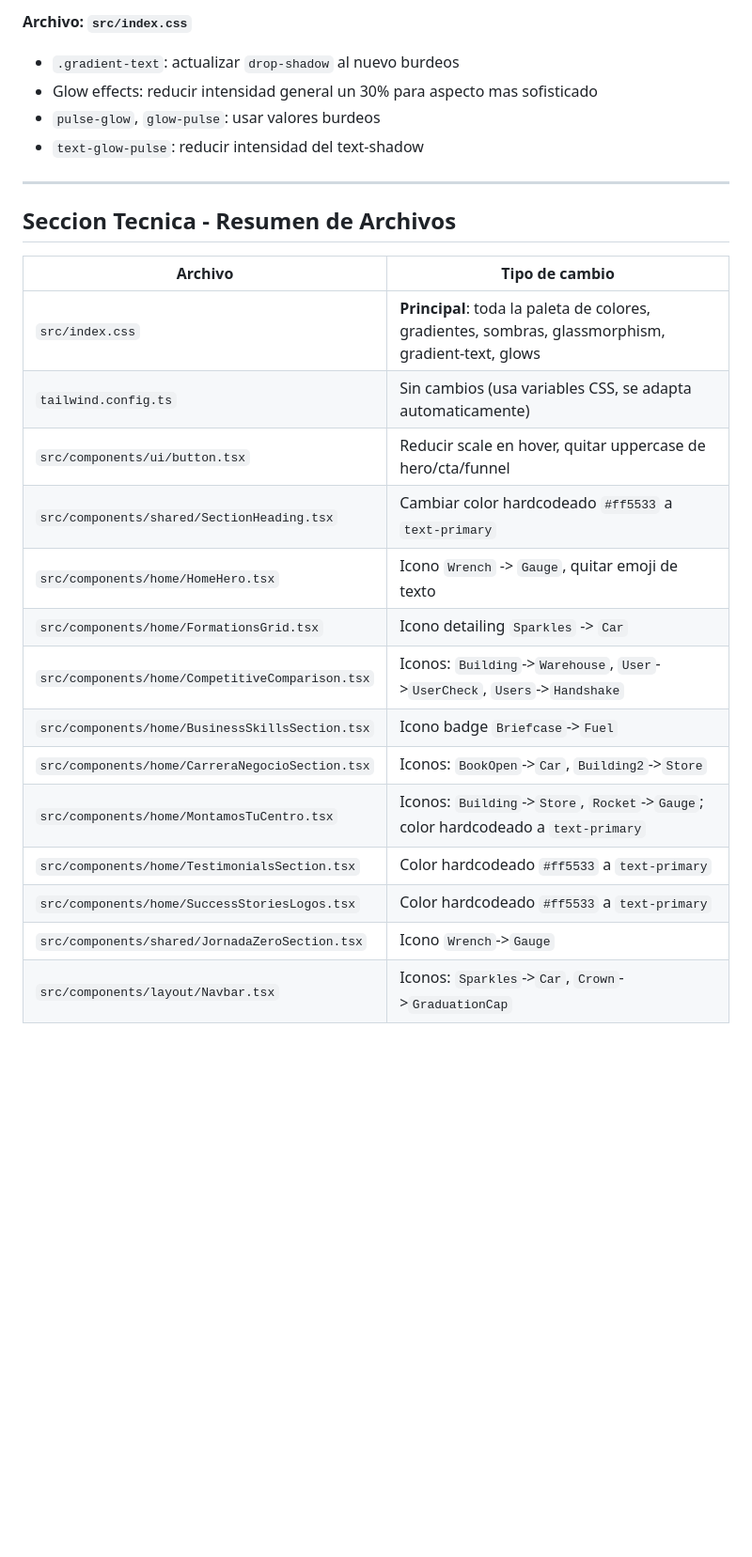
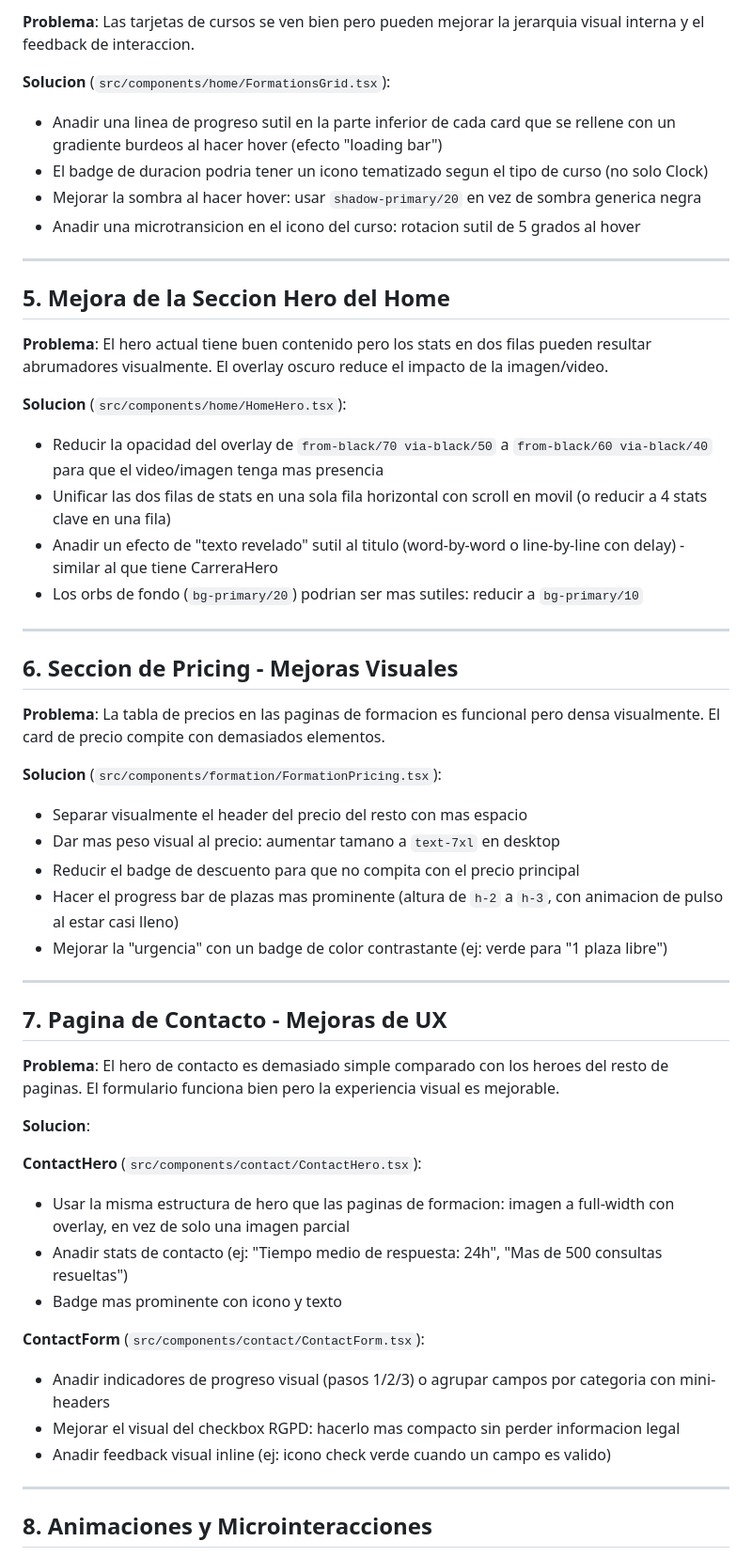
Before and after one commit to sayajin88/academia-detail, a Markdown page: .lovable/plan.md, the part around one of its changes. Shown at 94% size. Rendered like a GitHub page; blank space fills up the shorter version.

```diff
--- a/.lovable/plan.md
+++ b/.lovable/plan.md
@@ -168,27 +79,56 @@ Reemplazar iconos genericos de Lucide por otros mas representativos del sector a
 
-**Archivo: `src/index.css`**
-- `.gradient-text`: actualizar `drop-shadow` al nuevo burdeos
-- Glow effects: reducir intensidad general un 30% para aspecto mas sofisticado
-- `pulse-glow`, `glow-pulse`: usar valores burdeos
-- `text-glow-pulse`: reducir intensidad del text-shadow
+**Problema**: Las tarjetas de cursos se ven bien pero pueden mejorar la jerarquia visual interna y el feedback de interaccion.
+
+**Solucion** (`src/components/home/FormationsGrid.tsx`):
+- Anadir una linea de progreso sutil en la parte inferior de cada card que se rellene con un gradiente burdeos al hacer hover (efecto "loading bar")
+- El badge de duracion podria tener un icono tematizado segun el tipo de curso (no solo Clock)
+- Mejorar la sombra al hacer hover: usar `shadow-primary/20` en vez de sombra generica negra
+- Anadir una microtransicion en el icono del curso: rotacion sutil de 5 grados al hover
 
 ---
 
-## Seccion Tecnica - Resumen de Archivos
+## 5. Mejora de la Seccion Hero del Home
 
-| Archivo | Tipo de cambio |
-|---------|---------------|
-| `src/index.css` | **Principal**: toda la paleta de colores, gradientes, sombras, glassmorphism, gradient-text, glows |
-| `tailwind.config.ts` | Sin cambios (usa variables CSS, se adapta automaticamente) |
-| `src/components/ui/button.tsx` | Reducir scale en hover, quitar uppercase de hero/cta/funnel |
-| `src/components/shared/SectionHeading.tsx` | Cambiar color hardcodeado `#ff5533` a `text-primary` |
-| `src/components/home/HomeHero.tsx` | Icono `Wrench` -> `Gauge`, quitar emoji de texto |
-| `src/components/home/FormationsGrid.tsx` | Icono detailing `Sparkles` -> `Car` |
-| `src/components/home/CompetitiveComparison.tsx` | Iconos: `Building`->`Warehouse`, `User`->`UserCheck`, `Users`->`Handshake` |
-| `src/components/home/BusinessSkillsSection.tsx` | Icono badge `Briefcase`->`Fuel` |
-| `src/components/home/CarreraNegocioSection.tsx` | Iconos: `BookOpen`->`Car`, `Building2`->`Store` |
-| `src/components/home/MontamosTuCentro.tsx` | Iconos: `Building`->`Store`, `Rocket`->`Gauge`; color hardcodeado a `text-primary` |
-| `src/components/home/TestimonialsSection.tsx` | Color hardcodeado `#ff5533` a `text-primary` |
-| `src/components/home/SuccessStoriesLogos.tsx` | Color hardcodeado `#ff5533` a `text-primary` |
-| `src/components/shared/JornadaZeroSection.tsx` | Icono `Wrench`->`Gauge` |
-| `src/components/layout/Navbar.tsx` | Iconos: `Sparkles`->`Car`, `Crown`->`GraduationCap` |
+**Problema**: El hero actual tiene buen contenido pero los stats en dos filas pueden resultar abrumadores visualmente. El overlay oscuro reduce el impacto de la imagen/video.
+
+**Solucion** (`src/components/home/HomeHero.tsx`):
+- Reducir la opacidad del overlay de `from-black/70 via-black/50` a `from-black/60 via-black/40` para que el video/imagen tenga mas presencia
+- Unificar las dos filas de stats en una sola fila horizontal con scroll en movil (o reducir a 4 stats clave en una fila)
+- Anadir un efecto de "texto revelado" sutil al titulo (word-by-word o line-by-line con delay) - similar al que tiene CarreraHero
+- Los orbs de fondo (`bg-primary/20`) podrian ser mas sutiles: reducir a `bg-primary/10`
+
+---
+
+## 6. Seccion de Pricing - Mejoras Visuales
+
+**Problema**: La tabla de precios en las paginas de formacion es funcional pero densa visualmente. El card de precio compite con demasiados elementos.
+
+**Solucion** (`src/components/formation/FormationPricing.tsx`):
+- Separar visualmente el header del precio del resto con mas espacio
+- Dar mas peso visual al precio: aumentar tamano a `text-7xl` en desktop
+- Reducir el badge de descuento para que no compita con el precio principal
+- Hacer el progress bar de plazas mas prominente (altura de `h-2` a `h-3`, con animacion de pulso al estar casi lleno)
+- Mejorar la "urgencia" con un badge de color contrastante (ej: verde para "1 plaza libre")
+
+---
+
+## 7. Pagina de Contacto - Mejoras de UX
+
+**Problema**: El hero de contacto es demasiado simple comparado con los heroes del resto de paginas. El formulario funciona bien pero la experiencia visual es mejorable.
+
+**Solucion**:
+
+**ContactHero** (`src/components/contact/ContactHero.tsx`):
+- Usar la misma estructura de hero que las paginas de formacion: imagen a full-width con overlay, en vez de solo una imagen parcial
+- Anadir stats de contacto (ej: "Tiempo medio de respuesta: 24h", "Mas de 500 consultas resueltas")
+- Badge mas prominente con icono y texto
+
+**ContactForm** (`src/components/contact/ContactForm.tsx`):
+- Anadir indicadores de progreso visual (pasos 1/2/3) o agrupar campos por categoria con mini-headers
+- Mejorar el visual del checkbox RGPD: hacerlo mas compacto sin perder informacion legal
+- Anadir feedback visual inline (ej: icono check verde cuando un campo es valido)
+
+---
+
+## 8. Animaciones y Microinteracciones
+
```
Also changed, not shown: other parts of .lovable/plan.md (+167 -144 lines).
